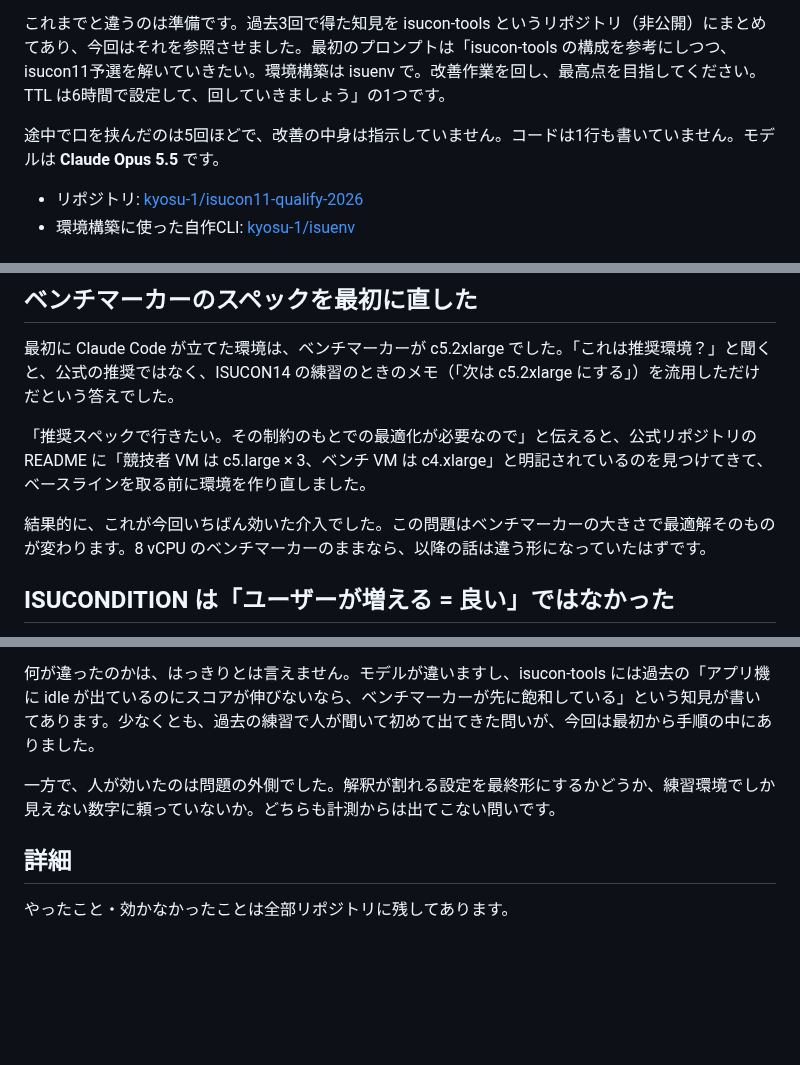
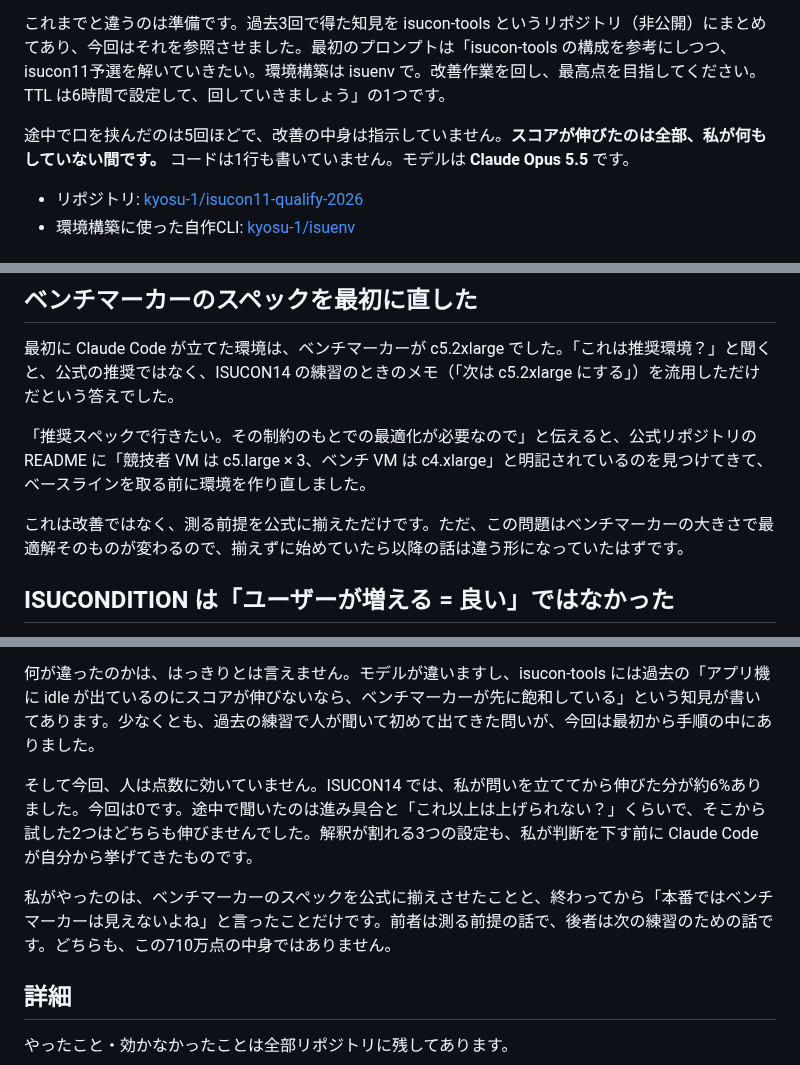
Before and after one commit to kyosu-1/portfolio, a Markdown page: posts/isucon11-qualify-with-claude-code.md, 3 parts joined by grey strips. GitHub-like rendering; blank space fills up the shorter version.

Commit message:
post: 「人が効いた」という結論をやめ、今回は人が点数に効いていないと書く
Co-Authored-By: Claude Opus 5.5 (1M context) <noreply@anthropic.com>

```diff
--- a/posts/isucon11-qualify-with-claude-code.md
+++ b/posts/isucon11-qualify-with-claude-code.md
@@ -13,7 +13,7 @@ summary: ISUCON11 予選（ISUCONDITION）を Claude Code に回させました
 
 これまでと違うのは準備です。過去3回で得た知見を isucon-tools というリポジトリ（非公開）にまとめてあり、今回はそれを参照させました。最初のプロンプトは「isucon-tools の構成を参考にしつつ、isucon11予選を解いていきたい。環境構築は isuenv で。改善作業を回し、最高点を目指してください。TTL は6時間で設定して、回していきましょう」の1つです。
 
-途中で口を挟んだのは5回ほどで、改善の中身は指示していません。コードは1行も書いていません。モデルは **Claude Opus 5.5** です。
+途中で口を挟んだのは5回ほどで、改善の中身は指示していません。**スコアが伸びたのは全部、私が何もしていない間です。** コードは1行も書いていません。モデルは **Claude Opus 5.5** です。
 
 - リポジトリ: [kyosu-1/isucon11-qualify-2026](https://github.com/kyosu-1/isucon11-qualify-2026)
 - 環境構築に使った自作CLI: [kyosu-1/isuenv](https://github.com/kyosu-1/isuenv)
@@ -56,7 +56,7 @@ summary: ISUCON11 予選（ISUCONDITION）を Claude Code に回させました
 
 「推奨スペックで行きたい。その制約のもとでの最適化が必要なので」と伝えると、公式リポジトリの README に「競技者 VM は c5.large × 3、ベンチ VM は c4.xlarge」と明記されているのを見つけてきて、ベースラインを取る前に環境を作り直しました。
 
-結果的に、これが今回いちばん効いた介入でした。この問題はベンチマーカーの大きさで最適解そのものが変わります。8 vCPU のベンチマーカーのままなら、以降の話は違う形になっていたはずです。
+これは改善ではなく、測る前提を公式に揃えただけです。ただ、この問題はベンチマーカーの大きさで最適解そのものが変わるので、揃えずに始めていたら以降の話は違う形になっていたはずです。
 
 ## ISUCONDITION は「ユーザーが増える = 良い」ではなかった
 
@@ -213,7 +213,9 @@ ISUCONDITION は、ISU がコンディションを送る先のホスト名をア
 
 何が違ったのかは、はっきりとは言えません。モデルが違いますし、isucon-tools には過去の「アプリ機に idle が出ているのにスコアが伸びないなら、ベンチマーカーが先に飽和している」という知見が書いてあります。少なくとも、過去の練習で人が聞いて初めて出てきた問いが、今回は最初から手順の中にありました。
 
-一方で、人が効いたのは問題の外側でした。解釈が割れる設定を最終形にするかどうか、練習環境でしか見えない数字に頼っていないか。どちらも計測からは出てこない問いです。
+そして今回、人は点数に効いていません。ISUCON14 では、私が問いを立ててから伸びた分が約6%ありました。今回は0です。途中で聞いたのは進み具合と「これ以上は上げられない？」くらいで、そこから試した2つはどちらも伸びませんでした。解釈が割れる3つの設定も、私が判断を下す前に Claude Code が自分から挙げてきたものです。
+
+私がやったのは、ベンチマーカーのスペックを公式に揃えさせたことと、終わってから「本番ではベンチマーカーは見えないよね」と言ったことだけです。前者は測る前提の話で、後者は次の練習のための話です。どちらも、この710万点の中身ではありません。
 
 ## 詳細
 
```
